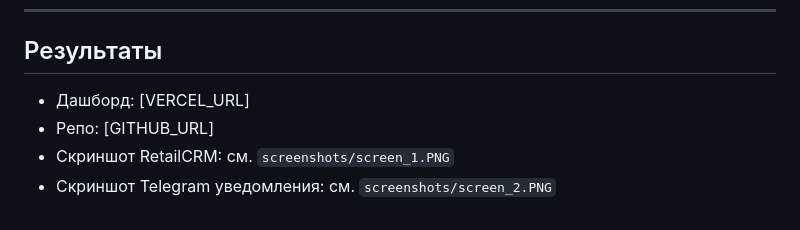
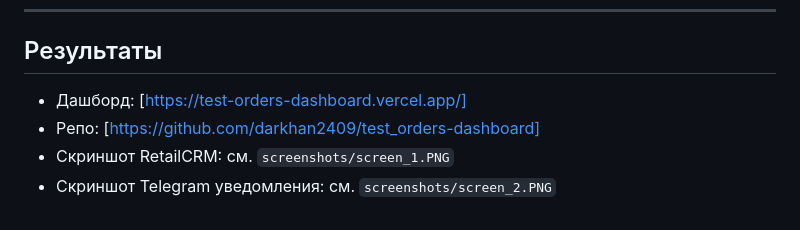
Before and after one commit to darkhan2409/test_orders-dashboard, a Markdown page: README.md, the part around the change. GitHub-like rendering.

Commit message:
Add dashboard and repo links to README

```diff
--- a/README.md
+++ b/README.md
@@ -207,7 +207,7 @@ create policy "Allow anon delete" on insights for delete using (true);
 
 ## Результаты
 
-- Дашборд: [VERCEL_URL]
-- Репо: [GITHUB_URL]
+- Дашборд: [https://test-orders-dashboard.vercel.app/]
+- Репо: [https://github.com/darkhan2409/test_orders-dashboard]
 - Скриншот RetailCRM: см. `screenshots/screen_1.PNG`
 - Скриншот Telegram уведомления: см. `screenshots/screen_2.PNG`
```
